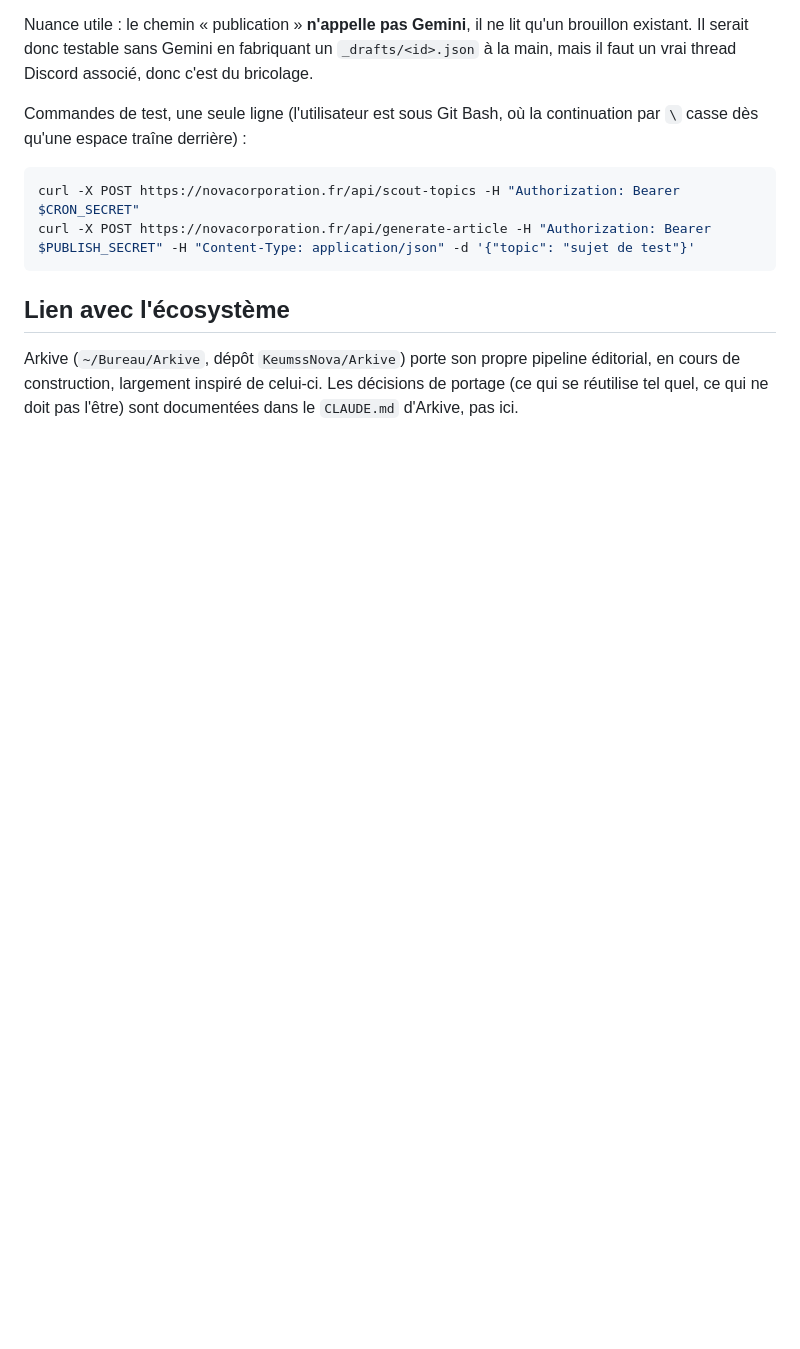
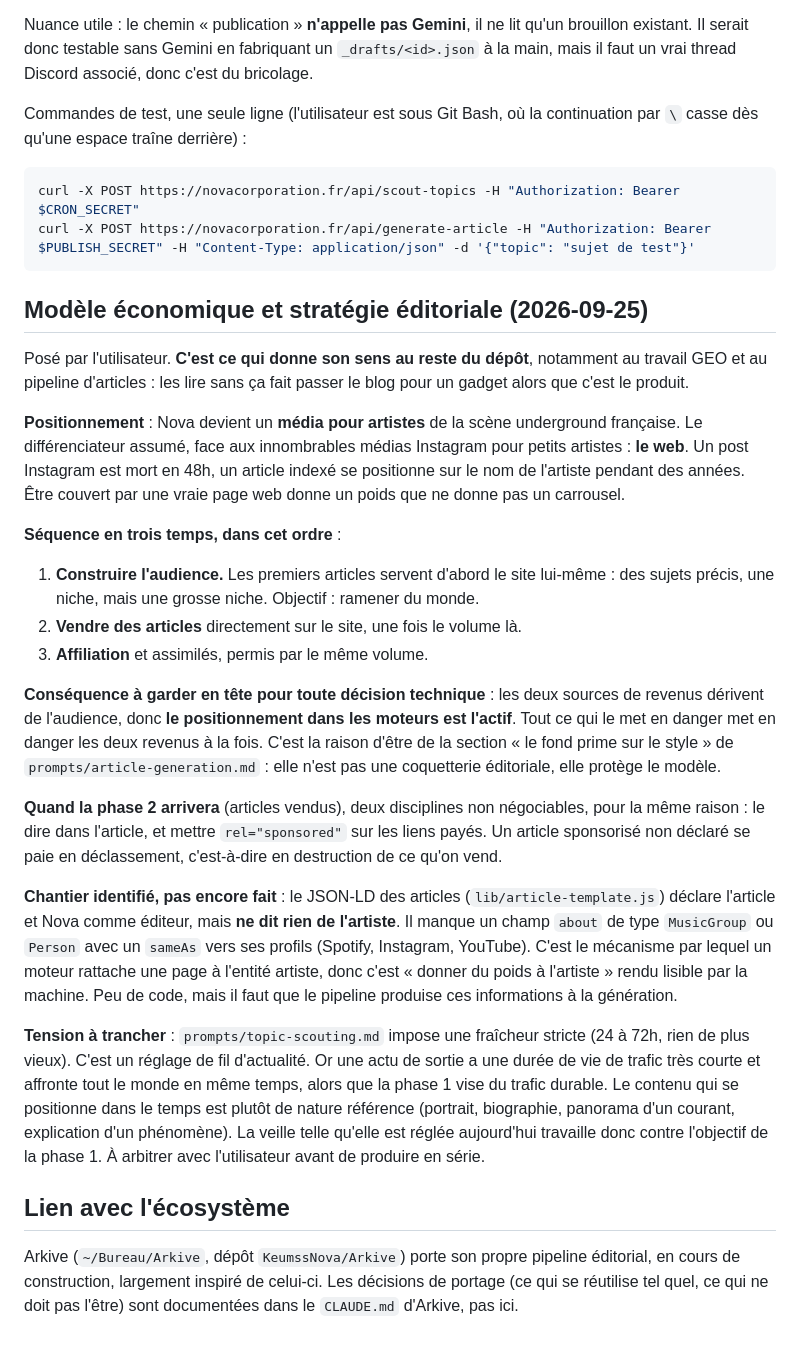
Before and after one commit to KeumssNova/Nova-Corporation-Website, a Markdown page: CLAUDE.md, the part around one of its changes. Drawn GitHub-style; blank space fills up the shorter version.

Commit message:
docs: consigne le modele economique, qui manquait totalement
Le depot ne disait nulle part a quoi sert le blog. Sans ca, le
travail GEO et le pipeline d'articles passent pour un gadget alors
que c'est le produit.

Modele pose par l'utilisateur : Nova devient un media pour artistes
underground FR, differencie par le web face aux medias Instagram, un
article indexe se positionnant sur le nom de l'artiste dans la duree.
Trois temps dans l'ordre : construire l'audience sur une niche, puis
vendre des articles, puis affiliation. Les deux revenus derivent de
l'audience, donc le positionnement est l'actif a proteger.

Consigne aussi deux points qui en decoulent : le champ JSON-LD
"about" (MusicGroup + sameAs) qui manque et qui est le mecanisme
meme du "donner du poids a l'artiste", et la tension entre la
fraicheur 24-72h imposee a la veille et l'objectif de trafic durable
de la phase 1.

Co-Authored-By: Claude Opus 5 <noreply@anthropic.com>
Claude-Session: https://claude.ai/code/session_01HNA4PAiM1u8v9TdsU7QB35

````diff
--- a/CLAUDE.md
+++ b/CLAUDE.md
@@ -168,6 +168,59 @@ curl -X POST https://novacorporation.fr/api/scout-topics -H "Authorization: Bear
 curl -X POST https://novacorporation.fr/api/generate-article -H "Authorization: Bearer $PUBLISH_SECRET" -H "Content-Type: application/json" -d '{"topic": "sujet de test"}'
 ```
 
+## Modèle économique et stratégie éditoriale (2026-09-25)
+
+Posé par l'utilisateur. **C'est ce qui donne son sens au reste du dépôt**,
+notamment au travail GEO et au pipeline d'articles : les lire sans ça
+fait passer le blog pour un gadget alors que c'est le produit.
+
+**Positionnement** : Nova devient un **média pour artistes** de la scène
+underground française. Le différenciateur assumé, face aux innombrables
+médias Instagram pour petits artistes : **le web**. Un post Instagram est
+mort en 48h, un article indexé se positionne sur le nom de l'artiste
+pendant des années. Être couvert par une vraie page web donne un poids
+que ne donne pas un carrousel.
+
+**Séquence en trois temps, dans cet ordre** :
+
+1. **Construire l'audience.** Les premiers articles servent d'abord le
+   site lui-même : des sujets précis, une niche, mais une grosse niche.
+   Objectif : ramener du monde.
+2. **Vendre des articles** directement sur le site, une fois le volume
+   là.
+3. **Affiliation** et assimilés, permis par le même volume.
+
+**Conséquence à garder en tête pour toute décision technique** : les deux
+sources de revenus dérivent de l'audience, donc **le positionnement dans
+les moteurs est l'actif**. Tout ce qui le met en danger met en danger les
+deux revenus à la fois. C'est la raison d'être de la section « le fond
+prime sur le style » de `prompts/article-generation.md` : elle n'est pas
+une coquetterie éditoriale, elle protège le modèle.
+
+**Quand la phase 2 arrivera** (articles vendus), deux disciplines non
+négociables, pour la même raison : le dire dans l'article, et mettre
+`rel="sponsored"` sur les liens payés. Un article sponsorisé non déclaré
+se paie en déclassement, c'est-à-dire en destruction de ce qu'on vend.
+
+**Chantier identifié, pas encore fait** : le JSON-LD des articles
+(`lib/article-template.js`) déclare l'article et Nova comme éditeur, mais
+**ne dit rien de l'artiste**. Il manque un champ `about` de type
+`MusicGroup` ou `Person` avec un `sameAs` vers ses profils (Spotify,
+Instagram, YouTube). C'est le mécanisme par lequel un moteur rattache une
+page à l'entité artiste, donc c'est « donner du poids à l'artiste » rendu
+lisible par la machine. Peu de code, mais il faut que le pipeline
+produise ces informations à la génération.
+
+**Tension à trancher** : `prompts/topic-scouting.md` impose une fraîcheur
+stricte (24 à 72h, rien de plus vieux). C'est un réglage de fil
+d'actualité. Or une actu de sortie a une durée de vie de trafic très
+courte et affronte tout le monde en même temps, alors que la phase 1 vise
+du trafic durable. Le contenu qui se positionne dans le temps est plutôt
+de nature référence (portrait, biographie, panorama d'un courant,
+explication d'un phénomène). La veille telle qu'elle est réglée
+aujourd'hui travaille donc contre l'objectif de la phase 1. À arbitrer
+avec l'utilisateur avant de produire en série.
+
 ## Lien avec l'écosystème
 
 Arkive (`~/Bureau/Arkive`, dépôt `KeumssNova/Arkive`) porte son propre
````
Also changed, not shown: other parts of CLAUDE.md (+1 -1 lines).
